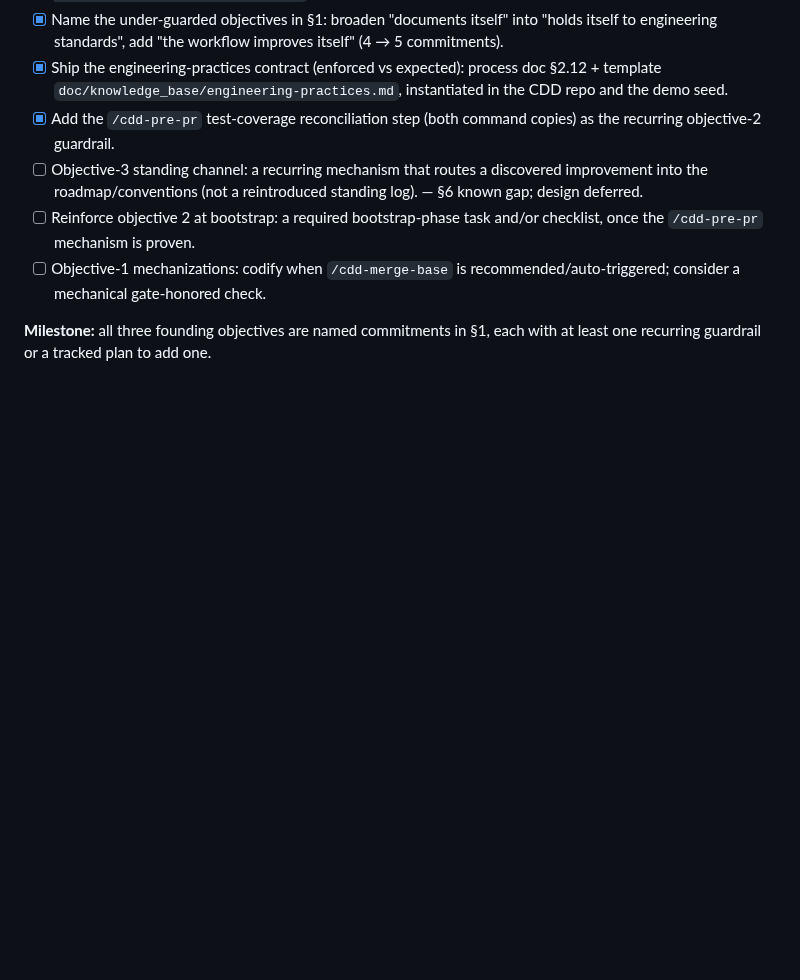
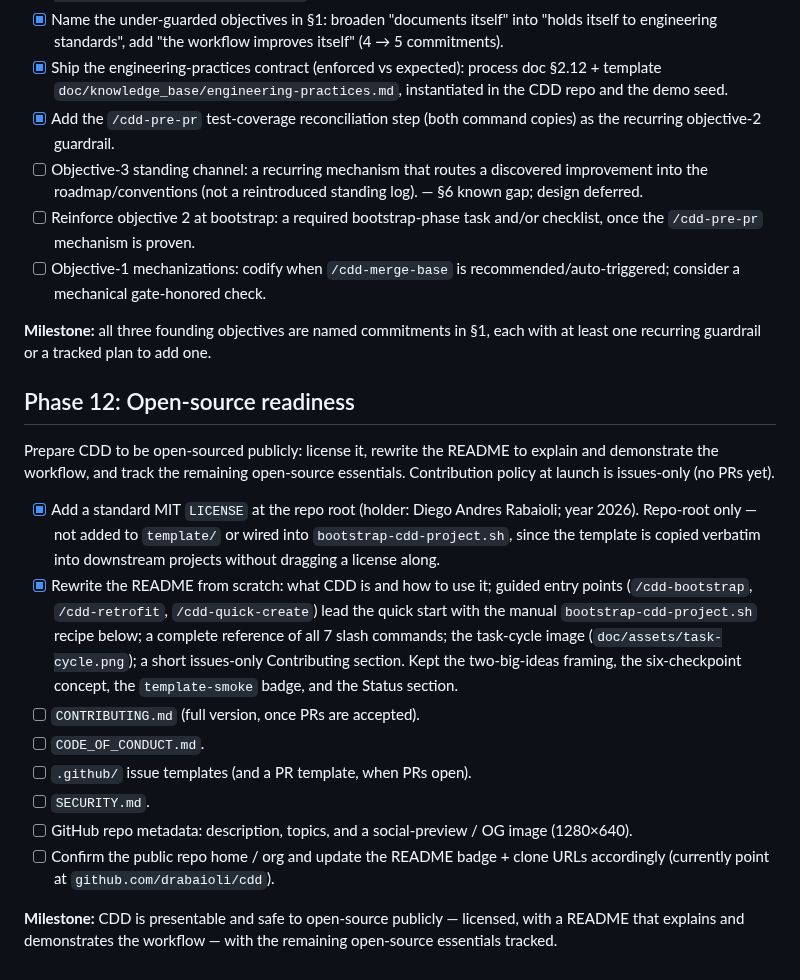
Before and after one commit to drabaioli/cdd, a Markdown page: doc/knowledge_base/roadmap.md, the part around the change. Rendered like a GitHub page; blank space fills up the shorter version.

```diff
--- a/doc/knowledge_base/roadmap.md
+++ b/doc/knowledge_base/roadmap.md
@@ -148,3 +148,18 @@ Elevate the two under-guarded founding objectives — instilling engineering bes
 - [ ] Objective-1 mechanizations: codify when `/cdd-merge-base` is recommended/auto-triggered; consider a mechanical gate-honored check.
 
 **Milestone:** all three founding objectives are named commitments in §1, each with at least one recurring guardrail or a tracked plan to add one.
+
+## Phase 12: Open-source readiness
+
+Prepare CDD to be open-sourced publicly: license it, rewrite the README to explain and demonstrate the workflow, and track the remaining open-source essentials. Contribution policy at launch is issues-only (no PRs yet).
+
+- [x] Add a standard MIT `LICENSE` at the repo root (holder: Diego Andres Rabaioli; year 2026). Repo-root only — not added to `template/` or wired into `bootstrap-cdd-project.sh`, since the template is copied verbatim into downstream projects without dragging a license along.
+- [x] Rewrite the README from scratch: what CDD is and how to use it; guided entry points (`/cdd-bootstrap`, `/cdd-retrofit`, `/cdd-quick-create`) lead the quick start with the manual `bootstrap-cdd-project.sh` recipe below; a complete reference of all 7 slash commands; the task-cycle image (`doc/assets/task-cycle.png`); a short issues-only Contributing section. Kept the two-big-ideas framing, the six-checkpoint concept, the `template-smoke` badge, and the Status section.
+- [ ] `CONTRIBUTING.md` (full version, once PRs are accepted).
+- [ ] `CODE_OF_CONDUCT.md`.
+- [ ] `.github/` issue templates (and a PR template, when PRs open).
+- [ ] `SECURITY.md`.
+- [ ] GitHub repo metadata: description, topics, and a social-preview / OG image (1280×640).
+- [ ] Confirm the public repo home / org and update the README badge + clone URLs accordingly (currently point at `github.com/drabaioli/cdd`).
+
+**Milestone:** CDD is presentable and safe to open-source publicly — licensed, with a README that explains and demonstrates the workflow — with the remaining open-source essentials tracked.
```
Also changed, not shown: README.md (+50 -50 lines), doc/assets/task-cycle.png (added), 1 other file.
